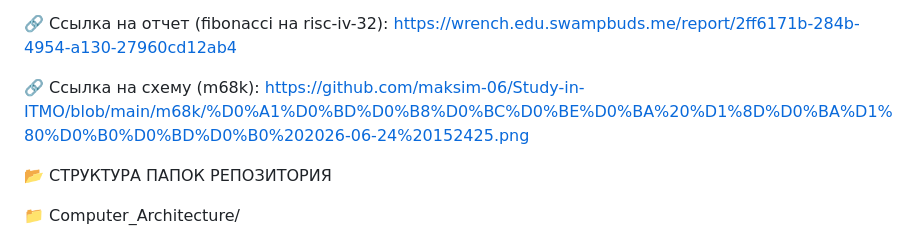
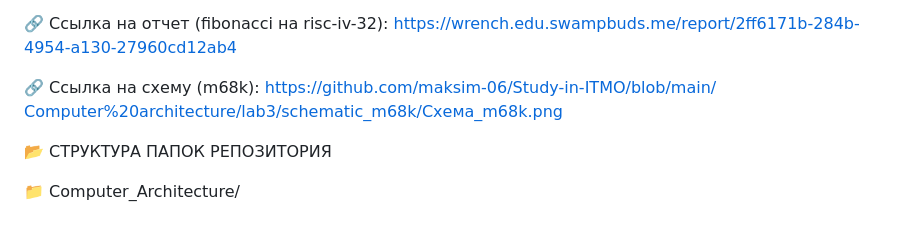
Before and after one commit to maksim-06/Study-in-ITMO, a Markdown page: Сomputer architecture/README.md, the part around the change. GitHub-like rendering.

```diff
--- a/Сomputer architecture/README.md
+++ b/Сomputer architecture/README.md
@@ -108,7 +108,7 @@
 
 🔗 Ссылка на отчет (fibonacci на risc-iv-32): https://wrench.edu.swampbuds.me/report/2ff6171b-284b-4954-a130-27960cd12ab4
 
-🔗 Ссылка на схему (m68k): https://github.com/maksim-06/Study-in-ITMO/blob/main/m68k/%D0%A1%D0%BD%D0%B8%D0%BC%D0%BE%D0%BA%20%D1%8D%D0%BA%D1%80%D0%B0%D0%BD%D0%B0%202026-06-24%20152425.png
+🔗 Ссылка на схему (m68k): https://github.com/maksim-06/Study-in-ITMO/blob/main/Сomputer%20architecture/lab3/schematic_m68k/Схема_m68k.png
 
 
 
```
